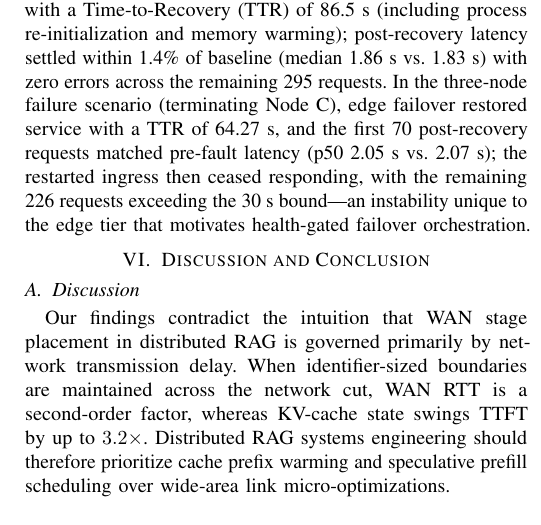
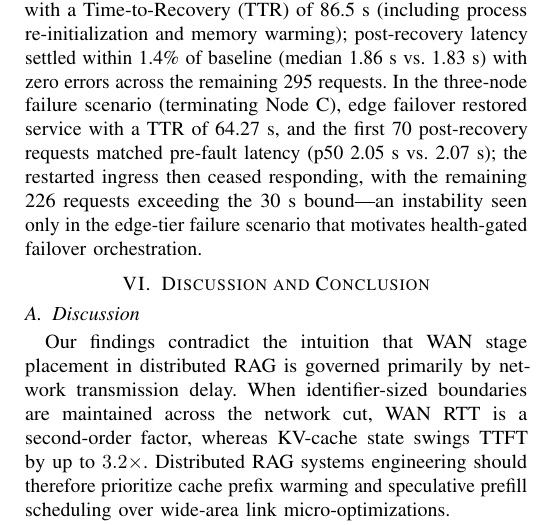
Before and after one commit to ApatheticMioz/geo-distributed-hybrid-rag, a LaTeX paper (paper/main.tex): part of one column of page 6 of 7, cut so that both start at the same text. Compiled offline with pdfLaTeX; a missing font is replaced by an installed copy or a similar font; a LaTeX package or settings file that is missing is left out.

Commit message:
fix(paper): keep fault-instability attribution observational (scenario-level, not component-level)

```diff
--- a/paper/main.tex
+++ b/paper/main.tex
@@ -305,7 +305,7 @@ To confirm that synthetic \texttt{netem} reflects authentic network conditions,
 
 We executed the 27-cell CM-5 stress matrix ($B \in \{15, 40, 80\}$~ms with independent per-leg losses of 0.5\%, 1.0\%, and 2.0\% on Link~B, Link~C, and both simultaneously; 54 arms, 810 queries, zero transport failures; Table~\ref{tab:generalization}c). SPHP achieved a mean TTFT reduction of 24.74\% (peak 34.54\%), maintaining a mean hit rate of 86.91\%. Speedups remained uniform across tiers: 25.65\% at $B=15$~ms ($h=85.93\%$), 22.23\% at $B=40$~ms ($h=83.70\%$), and 26.33\% at $B=80$~ms ($h=91.11\%$); under concurrent 2\% loss on both Link~B and Link~C at $B=80$~ms, SPHP achieved a 34.54\% TTFT reduction with 100\% hit rate.
 
-We further assessed fault tolerance by injecting 45~s service terminations into active 365-request streaming sequences. In the two-node failure scenario (terminating Node~B), exactly two requests exceeded the 30~s timeout before service restored with a Time-to-Recovery (TTR) of 86.5~s (including process re-initialization and memory warming); post-recovery latency settled within 1.4\% of baseline (median 1.86~s vs.\ 1.83~s) with zero errors across the remaining 295 requests. In the three-node failure scenario (terminating Node~C), edge failover restored service with a TTR of 64.27~s, and the first 70 post-recovery requests matched pre-fault latency (p50 2.05~s vs.\ 2.07~s); the restarted ingress then ceased responding, with the remaining 226 requests exceeding the 30~s bound---an instability unique to the edge tier that motivates health-gated failover orchestration.
+We further assessed fault tolerance by injecting 45~s service terminations into active 365-request streaming sequences. In the two-node failure scenario (terminating Node~B), exactly two requests exceeded the 30~s timeout before service restored with a Time-to-Recovery (TTR) of 86.5~s (including process re-initialization and memory warming); post-recovery latency settled within 1.4\% of baseline (median 1.86~s vs.\ 1.83~s) with zero errors across the remaining 295 requests. In the three-node failure scenario (terminating Node~C), edge failover restored service with a TTR of 64.27~s, and the first 70 post-recovery requests matched pre-fault latency (p50 2.05~s vs.\ 2.07~s); the restarted ingress then ceased responding, with the remaining 226 requests exceeding the 30~s bound---an instability seen only in the edge-tier failure scenario that motivates health-gated failover orchestration.
 
 % ===========================================================================
 %  VI. DISCUSSION & CONCLUSION
```
Also changed, not shown: paper/main.pdf.
